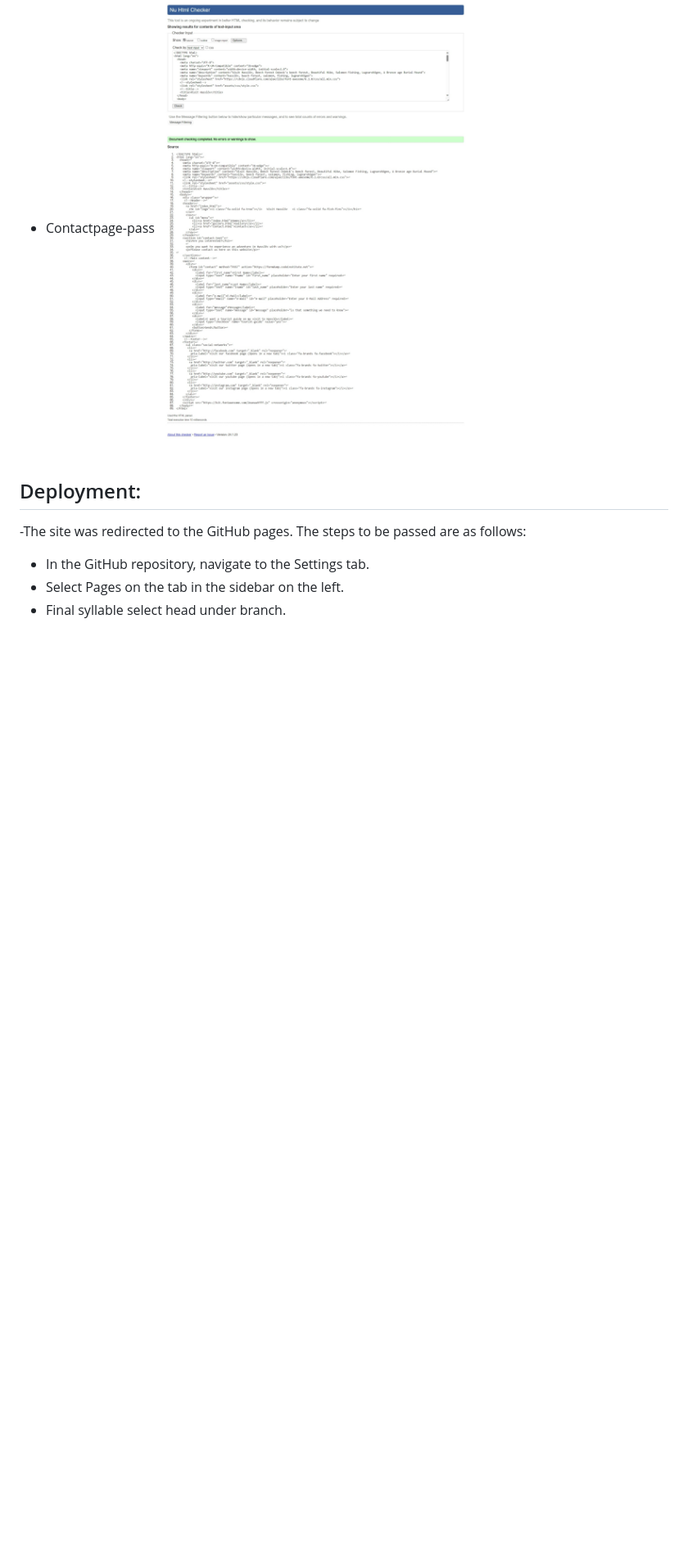
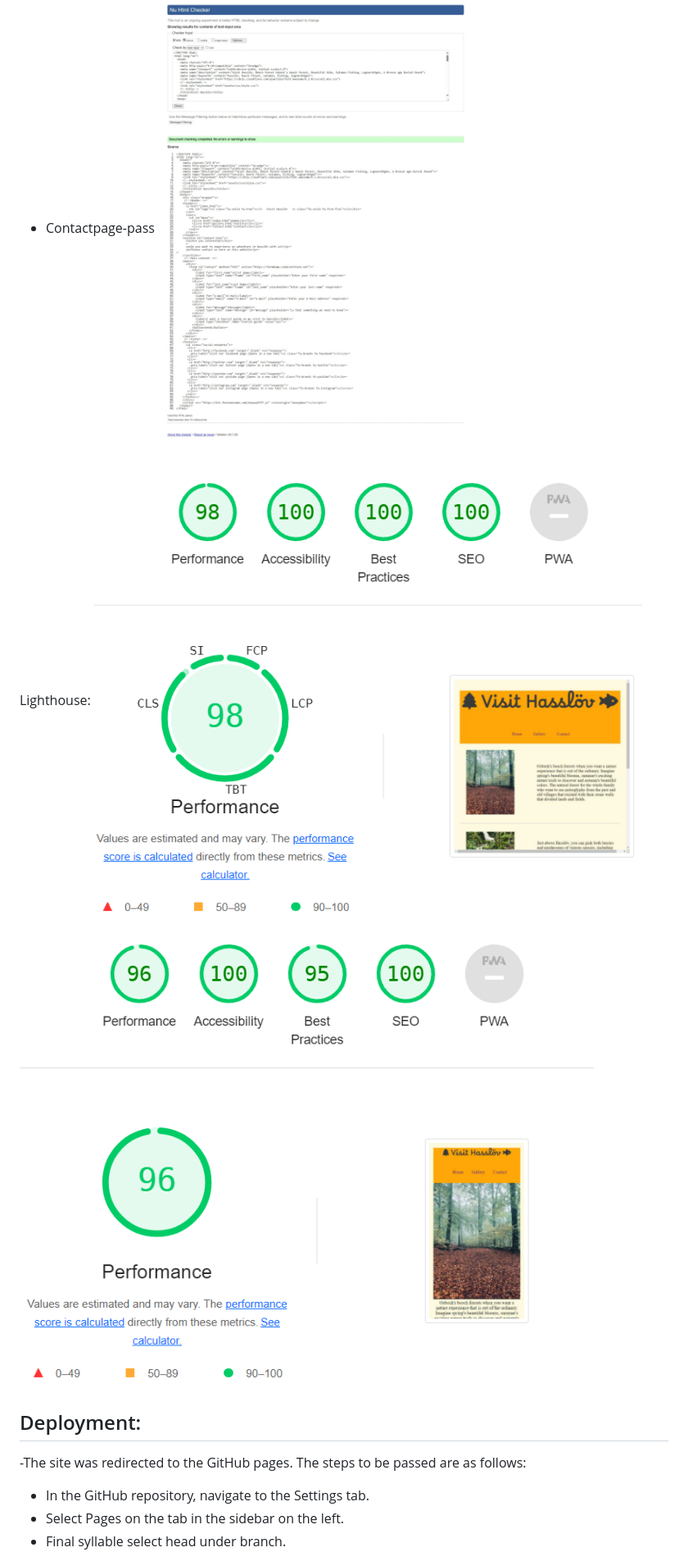
Before and after one commit to blackcatten/Hassl-v, a Markdown page: README.md, the part around the change. Shown at 82% size. GitHub-like rendering; blank space fills up the shorter version.

Commit message:
added lighthouse testing to README.md

```diff
--- a/README.md
+++ b/README.md
@@ -86,6 +86,10 @@ The Farsan font has been chosen because of its clarity and not too harsh style
 - Contactpage-pass
 ![result](docs/validator-contactpage.jpeg)
 
+Lighthouse:
+![desctop](docs/lighthouse-desctop.png)
+![mobile](docs/lighthouse-mobile.png)
+
 ## Deployment:
 
 -The site was redirected to the GitHub pages. The steps to be passed are as follows:
```
